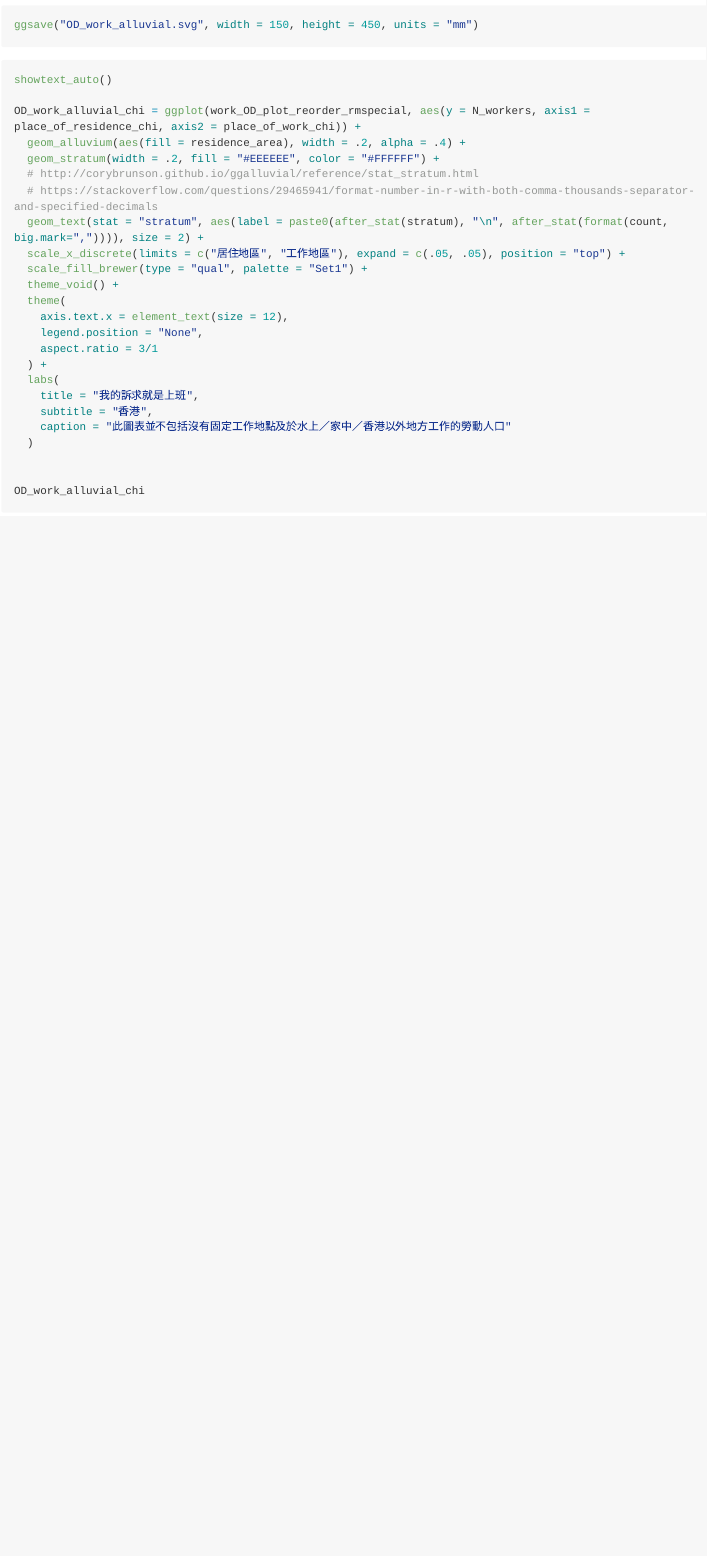
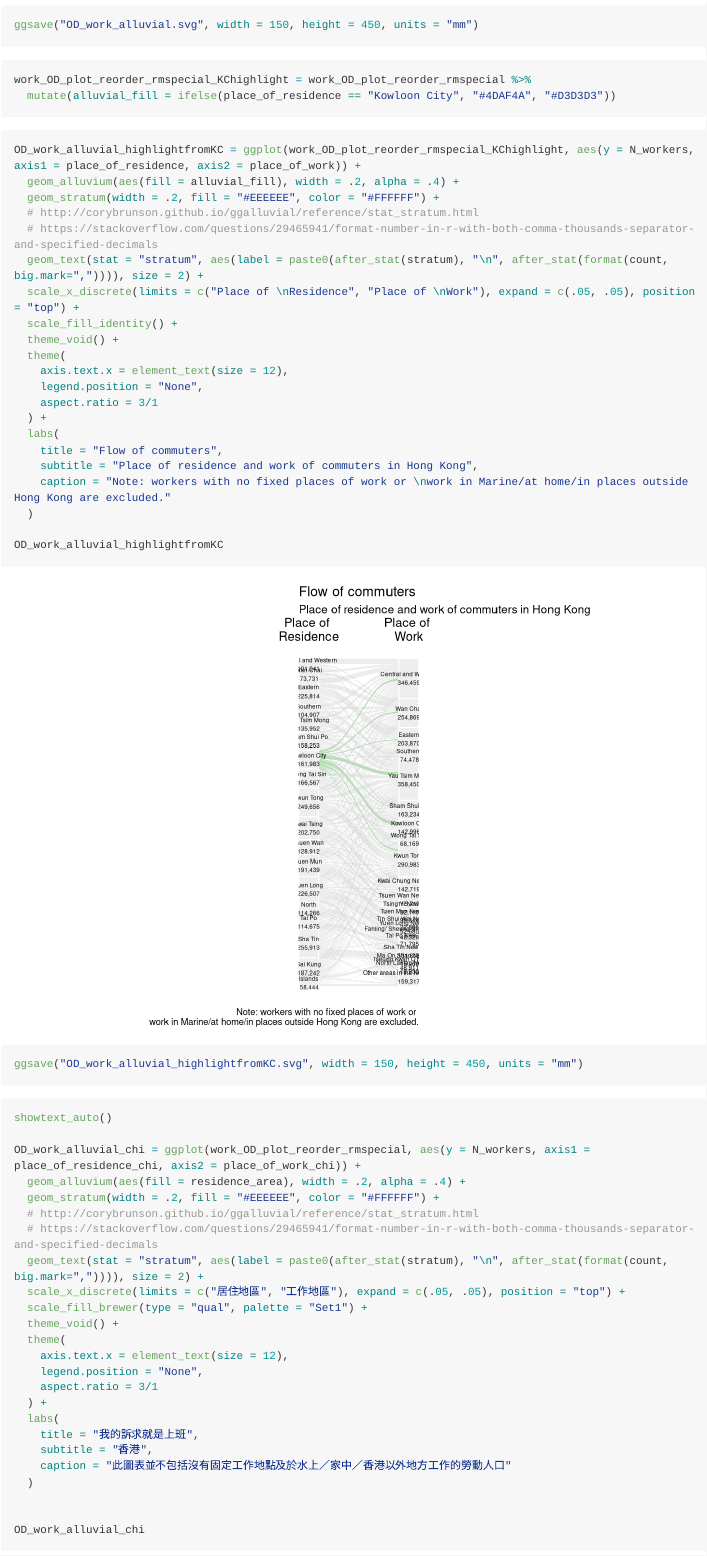
Before and after one commit to KHwong12/place-of-work-od, an R Markdown document (work_OD.Rmd): the page in a window 1100 px wide, from 3680 px down. Rendered offline with R 4.5, knitr and Pandoc, with nearby package versions; some code elsewhere in the file could not run offline; long lines of code are wrapped.

Commit message:
alluvial highlight test

````diff
--- a/work_OD.Rmd
+++ b/work_OD.Rmd
@@ -178,6 +178,41 @@ OD_work_alluvial
 
 ```{r}
 ggsave("OD_work_alluvial.svg", width = 150, height = 450, units = "mm")
+```
+
+```{r}
+work_OD_plot_reorder_rmspecial_KChighlight = work_OD_plot_reorder_rmspecial %>%
+  mutate(alluvial_fill = ifelse(place_of_residence == "Kowloon City", "#4DAF4A", "#D3D3D3"))
+
+
+```
+
+```{r}
+OD_work_alluvial_highlightfromKC = ggplot(work_OD_plot_reorder_rmspecial_KChighlight, aes(y = N_workers, axis1 = place_of_residence, axis2 = place_of_work)) +
+  geom_alluvium(aes(fill = alluvial_fill), width = .2, alpha = .4) +
+  geom_stratum(width = .2, fill = "#EEEEEE", color = "#FFFFFF") +
+  # http://corybrunson.github.io/ggalluvial/reference/stat_stratum.html
+  # https://stackoverflow.com/questions/29465941/format-number-in-r-with-both-comma-thousands-separator-and-specified-decimals
+  geom_text(stat = "stratum", aes(label = paste0(after_stat(stratum), "\n", after_stat(format(count, big.mark=",")))), size = 2) +
+  scale_x_discrete(limits = c("Place of \nResidence", "Place of \nWork"), expand = c(.05, .05), position = "top") +
+  scale_fill_identity() +
+  theme_void() +
+  theme(
+    axis.text.x = element_text(size = 12),
+    legend.position = "None",
+    aspect.ratio = 3/1
+  ) +
+  labs(
+    title = "Flow of commuters",
+    subtitle = "Place of residence and work of commuters in Hong Kong",
+    caption = "Note: workers with no fixed places of work or \nwork in Marine/at home/in places outside Hong Kong are excluded."
+  )
+
+OD_work_alluvial_highlightfromKC
+```
+
+```{r}
+ggsave("OD_work_alluvial_highlightfromKC.svg", width = 150, height = 450, units = "mm")
 ```
 
 
````
